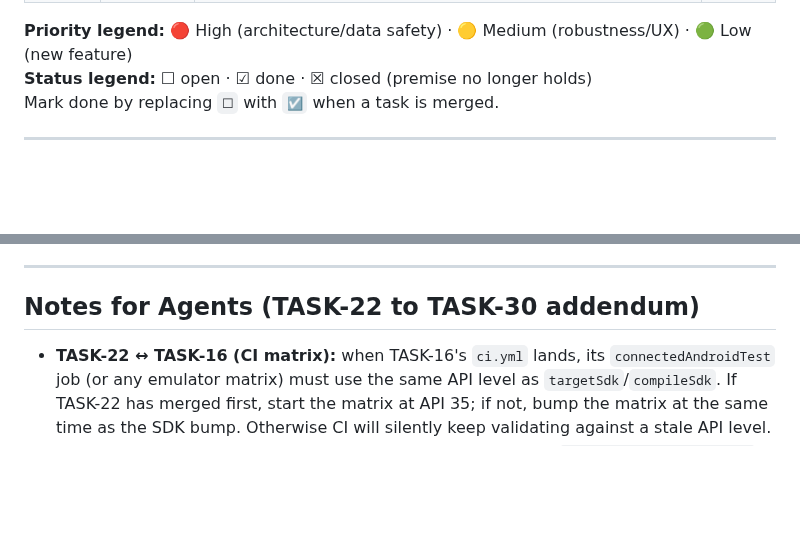
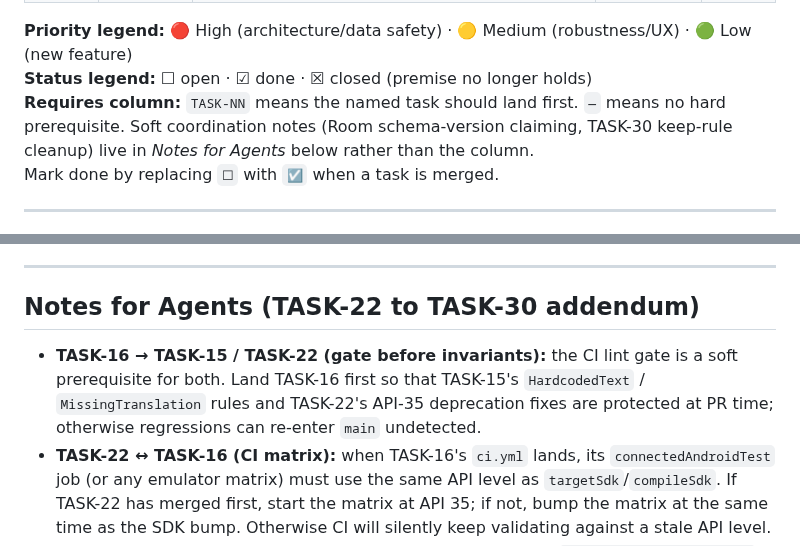
Before and after one commit to SPS-L/joulie, a Markdown page: docs/BACKLOG.md, 2 parts joined by grey strips. GitHub-like rendering; blank space fills up the shorter version.

```diff
--- a/docs/BACKLOG.md
+++ b/docs/BACKLOG.md
@@ -41,6 +41,7 @@ Tasks 1–15 were generated from a senior Android developer code review of the `
 
 **Priority legend:** 🔴 High (architecture/data safety) · 🟡 Medium (robustness/UX) · 🟢 Low (new feature)
 **Status legend:** ☐ open · ☑ done · ☒ closed (premise no longer holds)
+**Requires column:** `TASK-NN` means the named task should land first. `—` means no hard prerequisite. Soft coordination notes (Room schema-version claiming, TASK-30 keep-rule cleanup) live in *Notes for Agents* below rather than the column.
 Mark done by replacing `☐` with `☑` when a task is merged.
 
 ---
@@ -1374,6 +1375,11 @@ Once all five tabs render correctly with the new implementations:
 
 ## Notes for Agents (TASK-22 to TASK-30 addendum)
 
+- **TASK-16 → TASK-15 / TASK-22 (gate before invariants):** the CI lint
+  gate is a soft prerequisite for both. Land TASK-16 first so that
+  TASK-15's `HardcodedText` / `MissingTranslation` rules and TASK-22's
+  API-35 deprecation fixes are protected at PR time; otherwise
+  regressions can re-enter `main` undetected.
 - **TASK-22 ↔ TASK-16 (CI matrix):** when TASK-16's `ci.yml` lands, its
   `connectedAndroidTest` job (or any emulator matrix) must use the
   same API level as `targetSdk`/`compileSdk`. If TASK-22 has merged first,
```
Also changed, not shown: other parts of docs/BACKLOG.md (+32 -32 lines).
